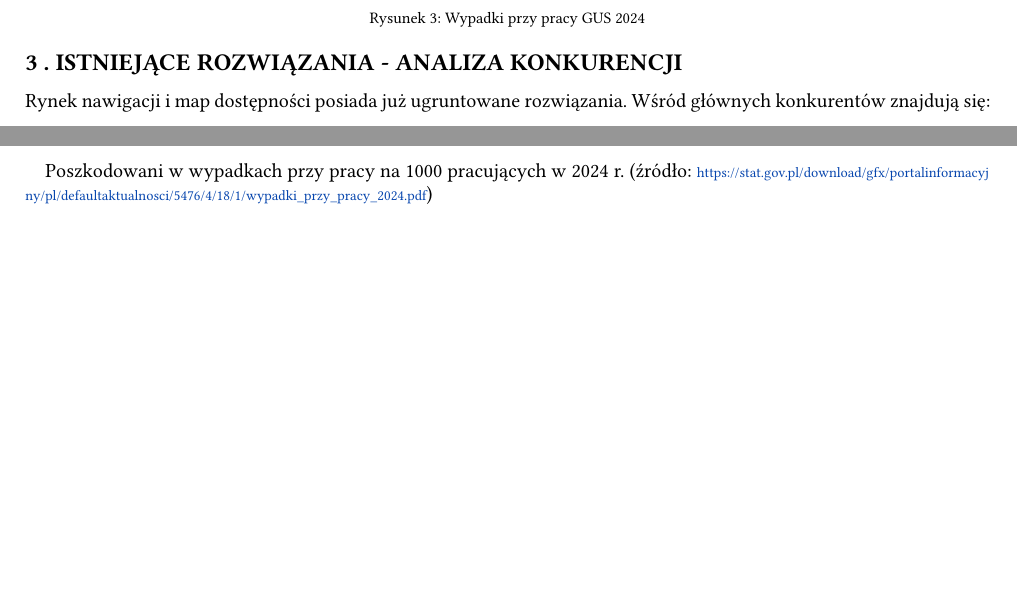
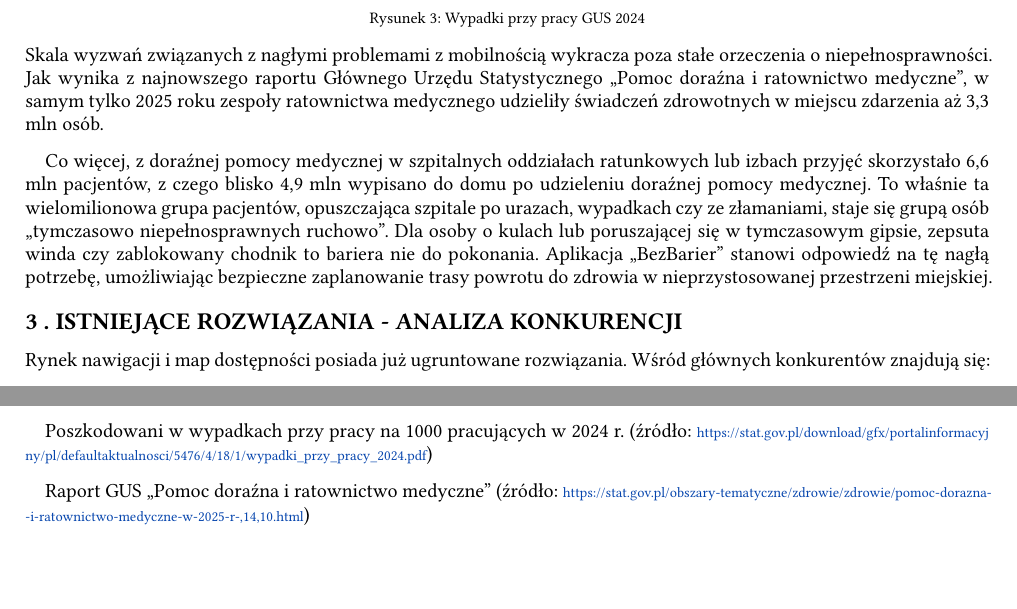
Before and after one commit to KociszewskaMarta/ZFI_project, a Typst document (project_idea_full.typ): two parts of pages 4 and 12 of 12 before the commit and two parts of pages 4 and 13 of 13 after it, joined at a grey line, cut so that both start at the same text. The pictures show the PDF file project_idea_full.pdf that the author committed with the source.

Commit message:
Update project_idea_full.pdf and project_idea_full.typ with additional data on mobility challenges and emergency medical assistance

```diff
--- a/project_idea_full.typ
+++ b/project_idea_full.typ
@@ -53,6 +53,10 @@ Problem dostępności dotyczy nie tylko osób z orzeczeniem, ale też osób z ty
   image("gus-wypadki-pracy.png", width: 100%),
   caption: [Wypadki przy pracy GUS 2024],
 )
+
+Skala wyzwań związanych z nagłymi problemami z mobilnością wykracza poza stałe orzeczenia o niepełnosprawności. Jak wynika z najnowszego raportu Głównego Urzędu Statystycznego "Pomoc doraźna i ratownictwo medyczne", w samym tylko 2025 roku zespoły ratownictwa medycznego udzieliły świadczeń zdrowotnych w miejscu zdarzenia aż 3,3 mln osób.
+
+Co więcej, z doraźnej pomocy medycznej w szpitalnych oddziałach ratunkowych lub izbach przyjęć skorzystało 6,6 mln pacjentów, z czego blisko 4,9 mln wypisano do domu po udzieleniu doraźnej pomocy medycznej. To właśnie ta wielomilionowa grupa pacjentów, opuszczająca szpitale po urazach, wypadkach czy ze złamaniami, staje się grupą osób „tymczasowo niepełnosprawnych ruchowo”. Dla osoby o kulach lub poruszającej się w tymczasowym gipsie, zepsuta winda czy zablokowany chodnik to bariera nie do pokonania. Aplikacja „BezBarier” stanowi odpowiedź na tę nagłą potrzebę, umożliwiając bezpieczne zaplanowanie trasy powrotu do zdrowia w nieprzystosowanej przestrzeni miejskiej.
 
 = Istniejące rozwiązania - Analiza konkurencji
 
@@ -355,3 +359,5 @@ Osoby niepełnosprawne prawnie według płci i grup wieku w 2024 r (źródło: h
 Piramida wieku i płci GUS 2024 (źródło: https://stat.gov.pl/files/gfx/portalinformacyjny/pl/defaultaktualnosci/5468/6/37/1/ludnosc._stan_i_struktura_vi2024.pdf)
 
 Poszkodowani w wypadkach przy pracy na 1000 pracujących w 2024 r. (źródło: https://stat.gov.pl/download/gfx/portalinformacyjny/pl/defaultaktualnosci/5476/4/18/1/wypadki_przy_pracy_2024.pdf)
+
+Raport GUS "Pomoc doraźna i ratownictwo medyczne" (źródło: https://stat.gov.pl/obszary-tematyczne/zdrowie/zdrowie/pomoc-dorazna-i-ratownictwo-medyczne-w-2025-r-,14,10.html)
```
Also changed, not shown: project_idea_full.pdf.
